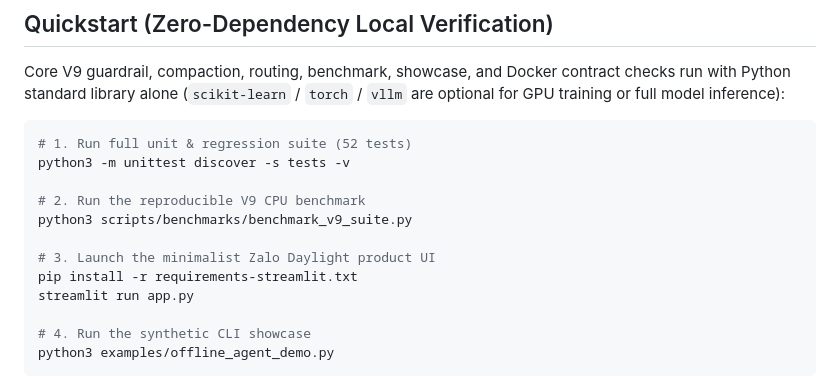
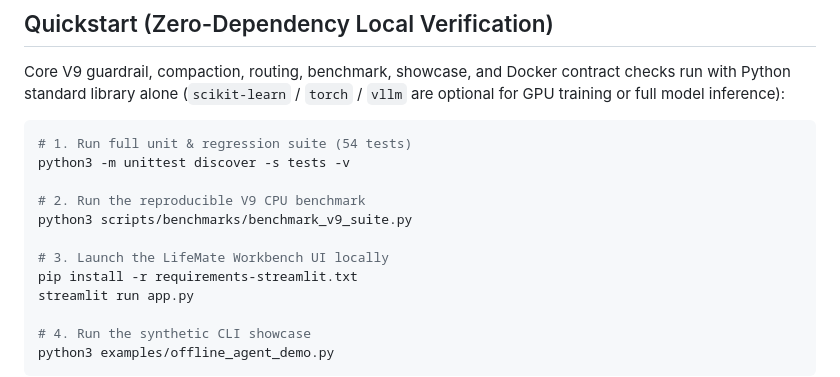
Before and after one commit to Phongkarazz/lifemate-vietnamese-voice-agent, a Markdown page: README.md, the part around one of its changes. GitHub-like rendering.

````diff
--- a/README.md
+++ b/README.md
@@ -121,13 +121,13 @@ flowchart LR
 Core V9 guardrail, compaction, routing, benchmark, showcase, and Docker contract checks run with Python standard library alone (`scikit-learn` / `torch` / `vllm` are optional for GPU training or full model inference):
 
 ```bash
-# 1. Run full unit & regression suite (52 tests)
+# 1. Run full unit & regression suite (54 tests)
 python3 -m unittest discover -s tests -v
 
 # 2. Run the reproducible V9 CPU benchmark
 python3 scripts/benchmarks/benchmark_v9_suite.py
 
-# 3. Launch the minimalist Zalo Daylight product UI
+# 3. Launch the LifeMate Workbench UI locally
 pip install -r requirements-streamlit.txt
 streamlit run app.py
 
````
Also changed, not shown: other parts of README.md (+12 -12 lines), docs/ARCHITECTURE_CASE_STUDY.md (+1 -1 lines), assets/screenshots/01_assistant.png, assets/screenshots/02_sandbox.png, assets/screenshots/03_safety.png, assets/screenshots/04_architecture.png, 5 other files.
